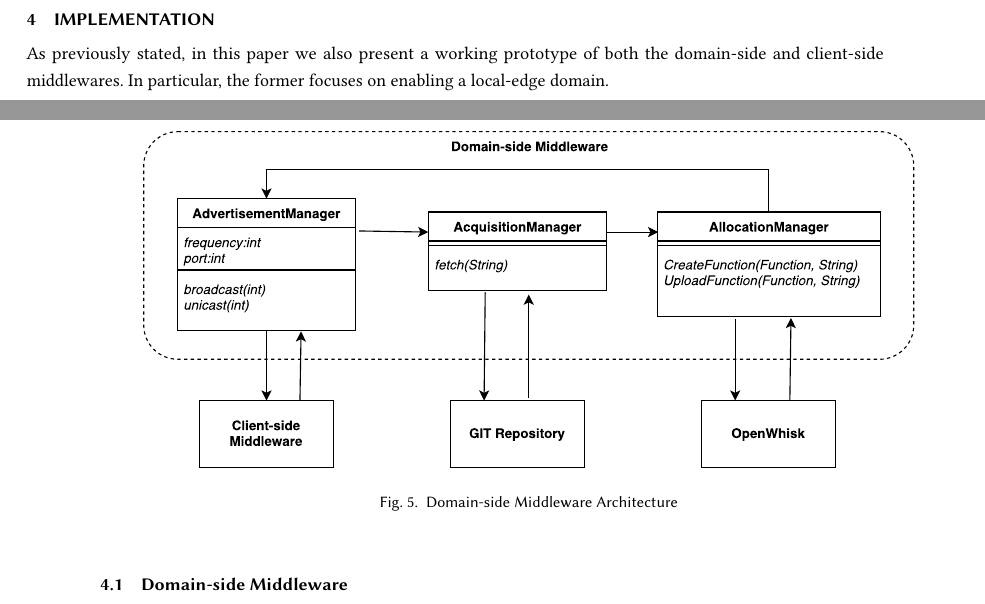
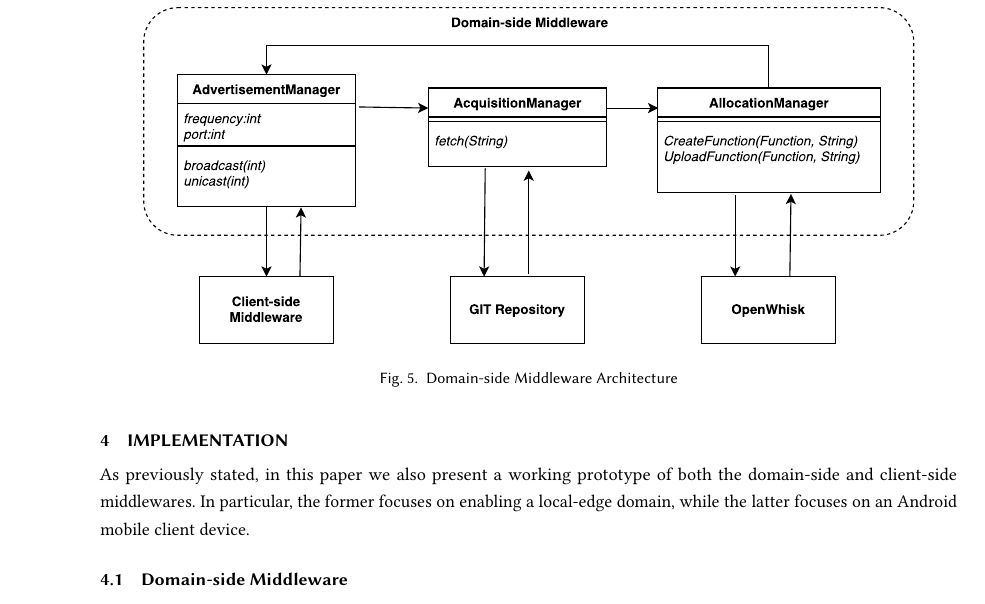
Before and after one commit to danilomendonca/acm-toit-continuum, a LaTeX paper (main.tex, which reads sections/implementation.tex): two parts of pages 7 and 8 of 18 before the commit and part of page 8 of 18 after it, the two joined at a grey line, cut so that both start at the same text. Compiled offline with pdfLaTeX.

Commit message:
minor fixes. modified:   sections/implementation.tex

```diff
--- a/sections/implementation.tex
+++ b/sections/implementation.tex
@@ -2,7 +2,7 @@
 % -*- root: ../main.tex -*-
 \section{Implementation}\label{sec:implementation}
 
-As previously stated, in this paper we also present a working prototype of both the domain-side and client-side middlewares. In particular, the former focuses on enabling a local-edge domain.
+As previously stated, in this paper we also present a working prototype of both the domain-side and client-side middlewares. In particular, the former focuses on enabling a local-edge domain, while the latter focuses on an Android mobile client device.
 
 \input{sections/domain-prototype}
 \input{sections/mobile-prototype}
```
